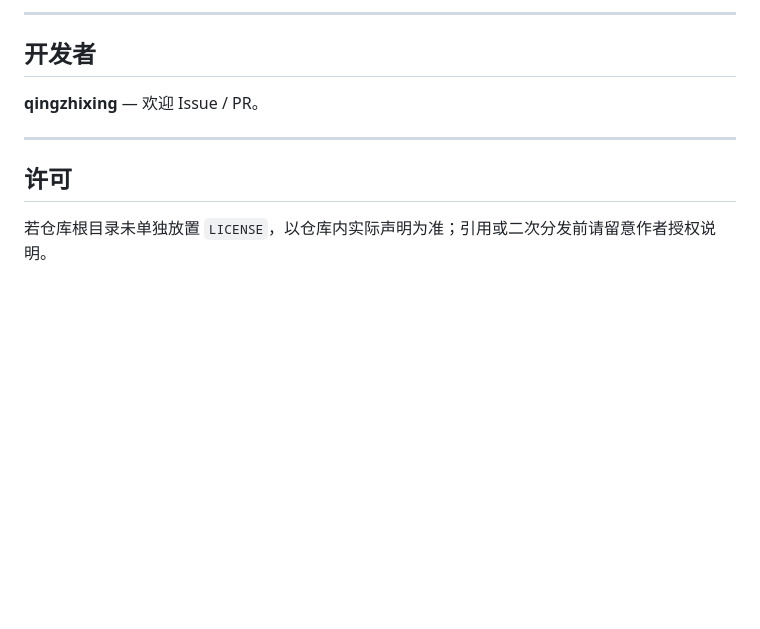
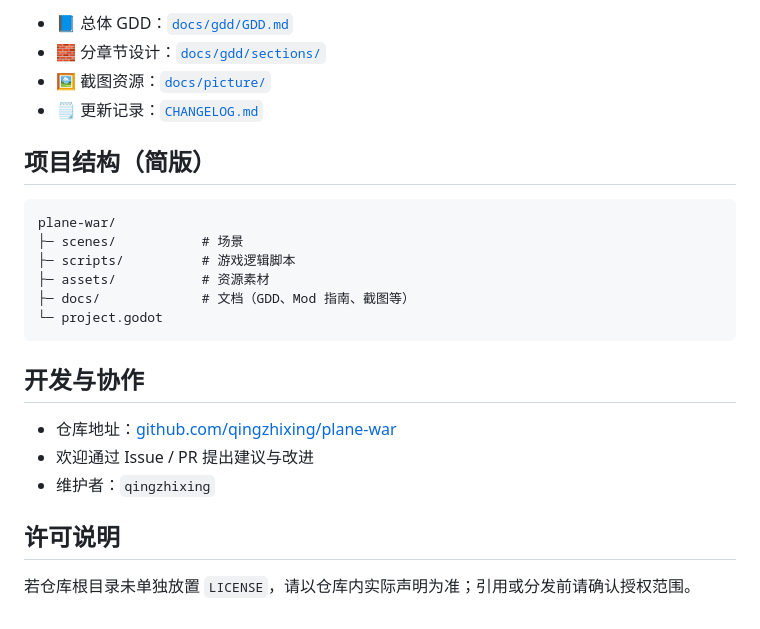
Before and after one commit to qingzhixing/plane-war, a Markdown page: README.md, the part around one of its changes. GitHub-like rendering; blank space fills up the shorter version.

````diff
--- a/README.md
+++ b/README.md
@@ -44,12 +50,26 @@ Godot 4 开发，面向 **Windows / Android**。
 
----
+- 📘 总体 GDD：[`docs/gdd/GDD.md`](docs/gdd/GDD.md)
+- 🧱 分章节设计：[`docs/gdd/sections/`](docs/gdd/sections/)
+- 🖼 截图资源：[`docs/picture/`](docs/picture/)
+- 🗒 更新记录：[`CHANGELOG.md`](CHANGELOG.md)
 
-## 开发者
+## 项目结构（简版）
 
-**qingzhixing** — 欢迎 Issue / PR。
+```text
+plane-war/
+├─ scenes/           # 场景
+├─ scripts/          # 游戏逻辑脚本
+├─ assets/           # 资源素材
+├─ docs/             # 文档（GDD、Mod 指南、截图等）
+└─ project.godot
+```
 
----
+## 开发与协作
 
-## 许可
+- 仓库地址：[github.com/qingzhixing/plane-war](https://github.com/qingzhixing/plane-war)
+- 欢迎通过 Issue / PR 提出建议与改进
+- 维护者：`qingzhixing`
 
-若仓库根目录未单独放置 `LICENSE`，以仓库内实际声明为准；引用或二次分发前请留意作者授权说明。
+## 许可说明
+
+若仓库根目录未单独放置 `LICENSE`，请以仓库内实际声明为准；引用或分发前请确认授权范围。
````
Also changed, not shown: other parts of README.md (+30 -24 lines), CHANGELOG.md (+19 -0 lines), docs/picture/Game Over.png (added), docs/picture/Playing.png, docs/picture/Start Menu.png, docs/picture/Upgrade.png, 6 other files.
